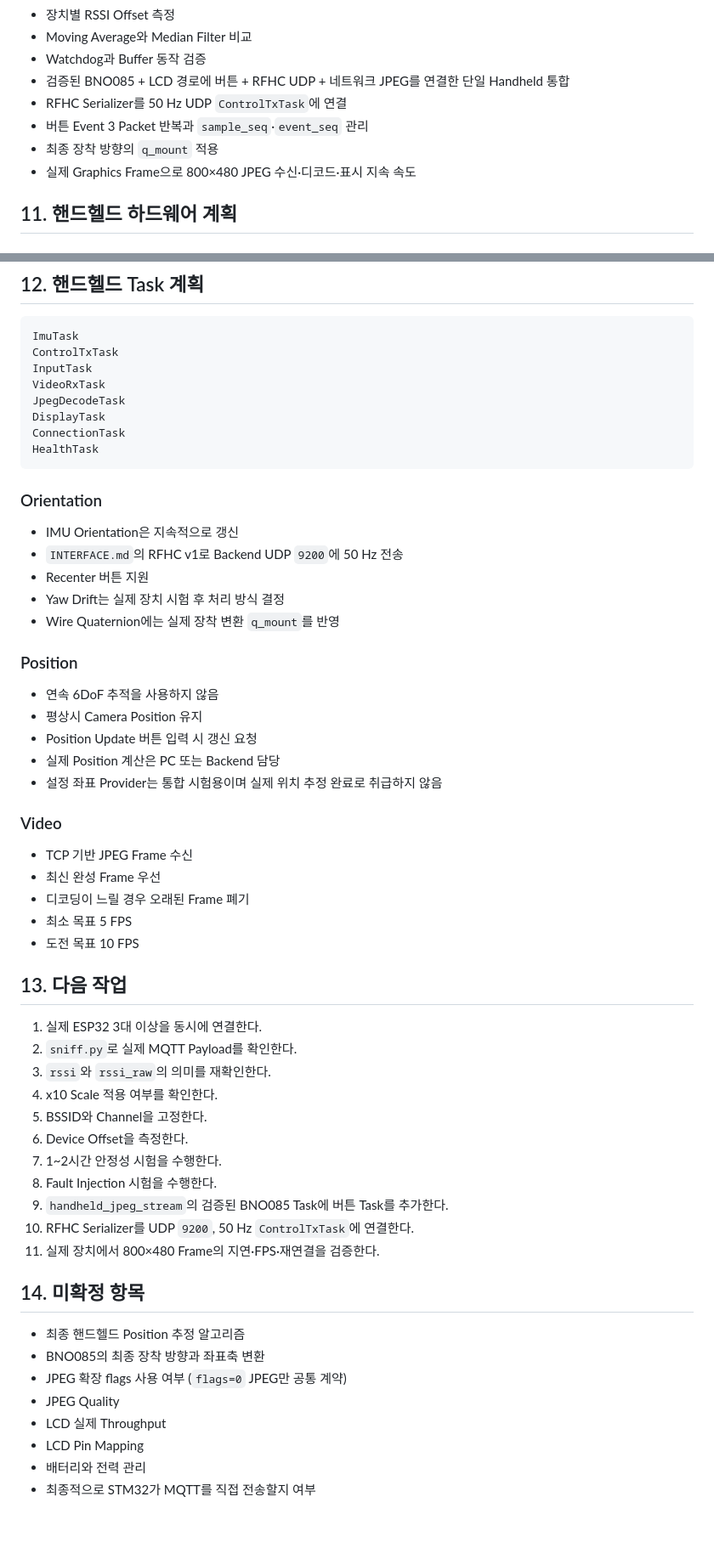
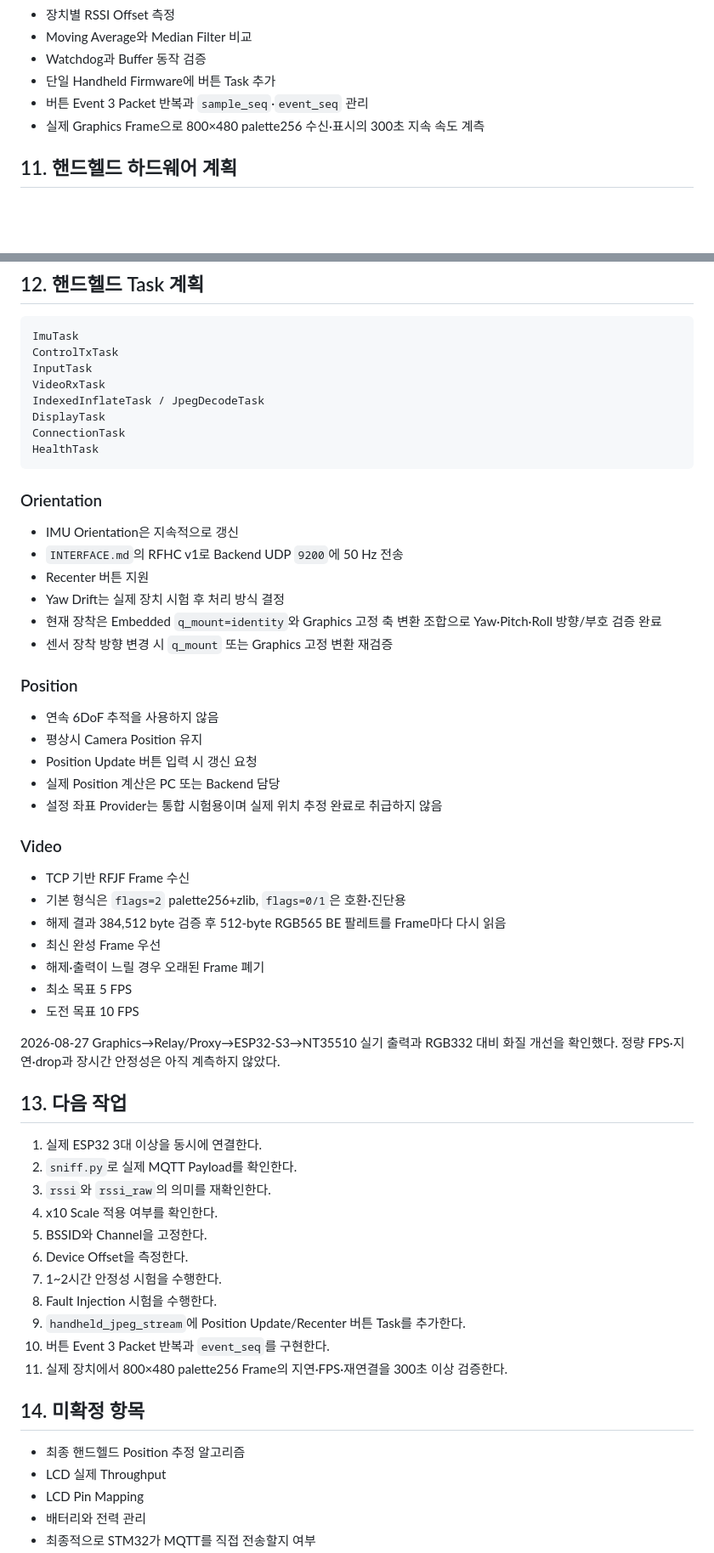
Before and after one commit to 2026-PNU-CSE-GRAD-RFVisualizer/RFVisualizer-Docs, a Markdown page: embedded/EMBEDDED.md, 2 parts joined by grey strips. Shown: that part at 85% size. Rendered like a GitHub page; blank space fills up the shorter version.

Commit message:
26.08.27 임베디드 진행상황 업데이트

```diff
--- a/embedded/EMBEDDED.md
+++ b/embedded/EMBEDDED.md
@@ -434,11 +434,9 @@ Bring-up 단계에서 사용한 SSID와 Channel을 최종 실험 설정으로
 - 장치별 RSSI Offset 측정
 - Moving Average와 Median Filter 비교
 - Watchdog과 Buffer 동작 검증
-- 검증된 BNO085 + LCD 경로에 버튼 + RFHC UDP + 네트워크 JPEG를 연결한 단일 Handheld 통합
-- RFHC Serializer를 50 Hz UDP `ControlTxTask`에 연결
+- 단일 Handheld Firmware에 버튼 Task 추가
 - 버튼 Event 3 Packet 반복과 `sample_seq`·`event_seq` 관리
-- 최종 장착 방향의 `q_mount` 적용
-- 실제 Graphics Frame으로 800×480 JPEG 수신·디코드·표시 지속 속도
+- 실제 Graphics Frame으로 800×480 palette256 수신·표시의 300초 지속 속도 계측
 
 ## 11. 핸드헬드 하드웨어 계획
 
@@ -512,7 +510,7 @@ ImuTask
 ControlTxTask
 InputTask
 VideoRxTask
-JpegDecodeTask
+IndexedInflateTask / JpegDecodeTask
 DisplayTask
 ConnectionTask
 HealthTask
@@ -524,7 +522,8 @@ HealthTask
 - `INTERFACE.md`의 RFHC v1로 Backend UDP `9200`에 50 Hz 전송
 - Recenter 버튼 지원
 - Yaw Drift는 실제 장치 시험 후 처리 방식 결정
-- Wire Quaternion에는 실제 장착 변환 `q_mount`를 반영
+- 현재 장착은 Embedded `q_mount=identity`와 Graphics 고정 축 변환 조합으로 Yaw·Pitch·Roll 방향/부호 검증 완료
+- 센서 장착 방향 변경 시 `q_mount` 또는 Graphics 고정 변환 재검증
 
 ### Position
 
@@ -536,11 +535,15 @@ HealthTask
 
 ### Video
 
-- TCP 기반 JPEG Frame 수신
+- TCP 기반 RFJF Frame 수신
+- 기본 형식은 `flags=2` palette256+zlib, `flags=0/1`은 호환·진단용
+- 해제 결과 384,512 byte 검증 후 512-byte RGB565 BE 팔레트를 Frame마다 다시 읽음
 - 최신 완성 Frame 우선
-- 디코딩이 느릴 경우 오래된 Frame 폐기
+- 해제·출력이 느릴 경우 오래된 Frame 폐기
 - 최소 목표 5 FPS
 - 도전 목표 10 FPS
+
+2026-08-27 Graphics→Relay/Proxy→ESP32-S3→NT35510 실기 출력과 RGB332 대비 화질 개선을 확인했다. 정량 FPS·지연·drop과 장시간 안정성은 아직 계측하지 않았다.
 
 ## 13. 다음 작업
 
@@ -552,16 +555,13 @@ HealthTask
 6. Device Offset을 측정한다.
 7. 1~2시간 안정성 시험을 수행한다.
 8. Fault Injection 시험을 수행한다.
-9. `handheld_jpeg_stream`의 검증된 BNO085 Task에 버튼 Task를 추가한다.
-10. RFHC Serializer를 UDP `9200`, 50 Hz `ControlTxTask`에 연결한다.
-11. 실제 장치에서 800×480 Frame의 지연·FPS·재연결을 검증한다.
+9. `handheld_jpeg_stream`에 Position Update/Recenter 버튼 Task를 추가한다.
+10. 버튼 Event 3 Packet 반복과 `event_seq`를 구현한다.
+11. 실제 장치에서 800×480 palette256 Frame의 지연·FPS·재연결을 300초 이상 검증한다.
 
 ## 14. 미확정 항목
 
 - 최종 핸드헬드 Position 추정 알고리즘
-- BNO085의 최종 장착 방향과 좌표축 변환
-- JPEG 확장 flags 사용 여부 (`flags=0` JPEG만 공통 계약)
-- JPEG Quality
 - LCD 실제 Throughput
 - LCD Pin Mapping
 - 배터리와 전력 관리
```
Also changed, not shown: other parts of embedded/EMBEDDED.md (+5 -5 lines).
